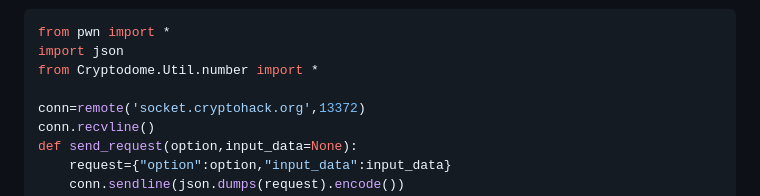
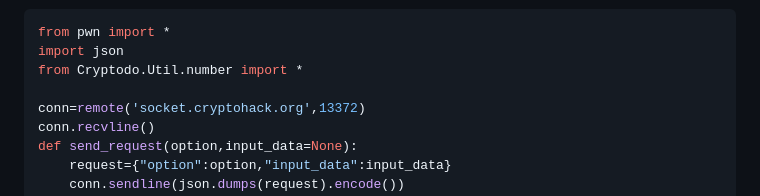
Before and after one commit to dvckl3/Cryptography-and-Mathematics, a Markdown page: CryptoHack/Misc/onetimepad.md, the part around the change. Drawn GitHub-style.

````diff
--- a/CryptoHack/Misc/onetimepad.md
+++ b/CryptoHack/Misc/onetimepad.md
@@ -82,7 +82,7 @@ Code sử dụng pwntools như dưới đây:
 ```python
 from pwn import *
 import json
-from Cryptodome.Util.number import *
+from Cryptodo.Util.number import *
 
 conn=remote('socket.cryptohack.org',13372)
 conn.recvline()
````
